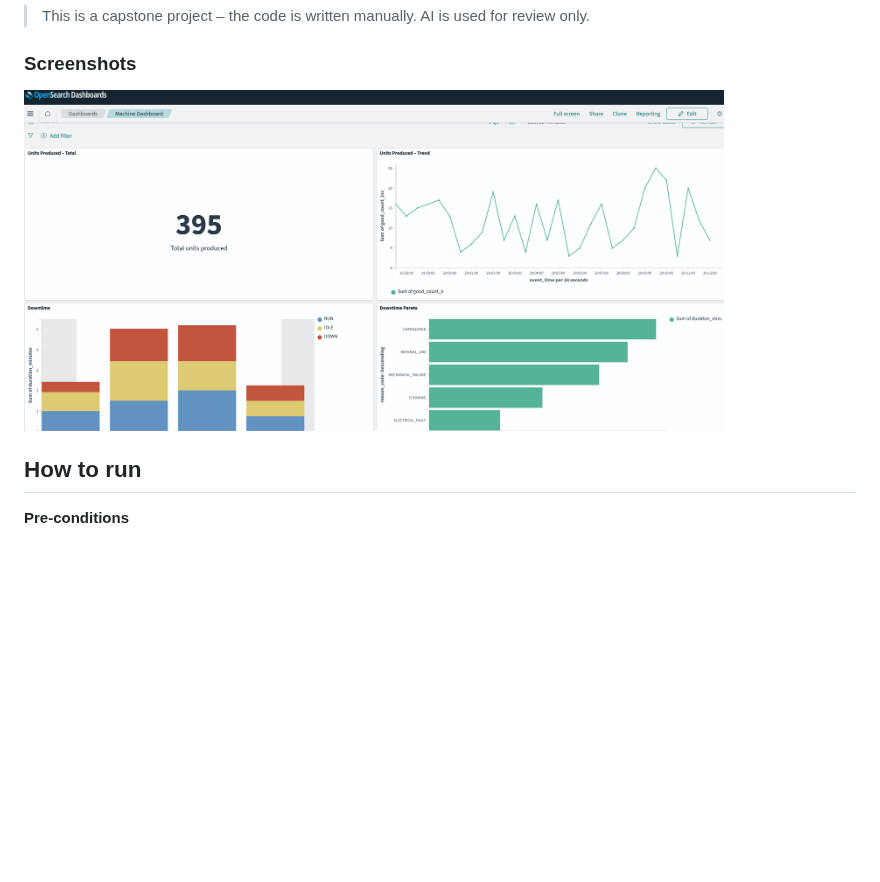
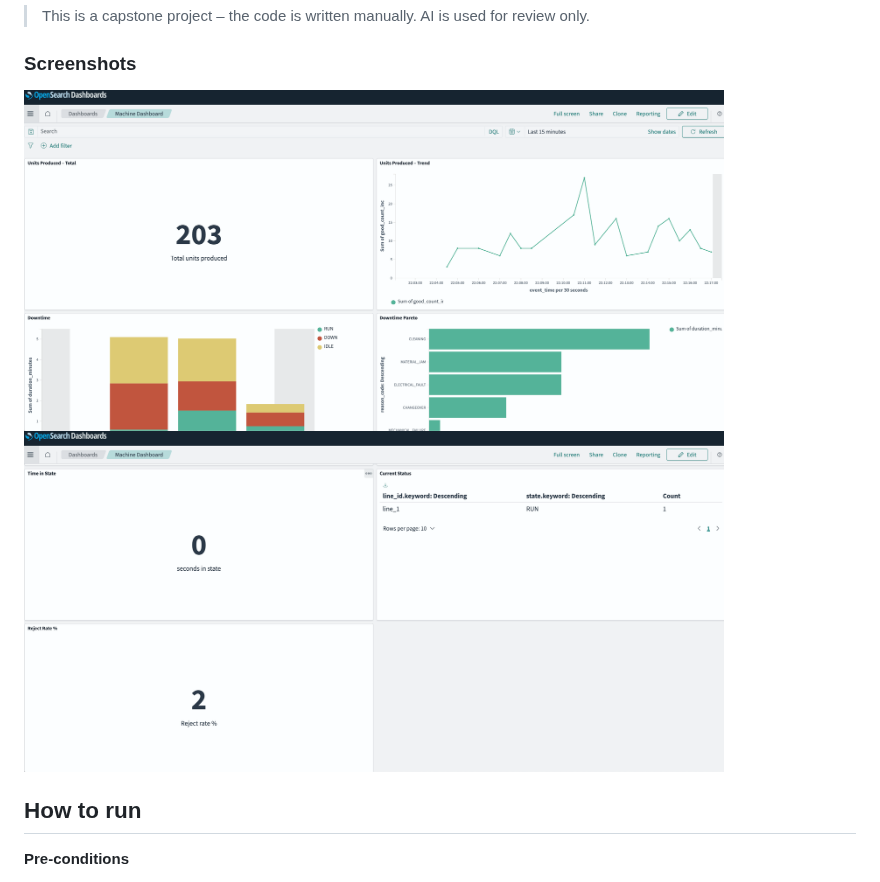
Before and after one commit to makovstanislav/capsule_machine_dashboard, a Markdown page: README.md, the part around the change. GitHub-like rendering; pictures changed too: docs/dashboard.png, docs/dashboard_2.png (added); blank space fills up the shorter version.

Commit message:
Update dashboard screenshot

```diff
--- a/README.md
+++ b/README.md
@@ -21,6 +21,7 @@ Python, Kafka, OpenSearch, Docker
 
 ### Screenshots
 <img src="docs/dashboard.png" width="700"><br>
+<img src="docs/dashboard_2.png" width="700">
 
 ## How to run
 **Pre-conditions**
```
